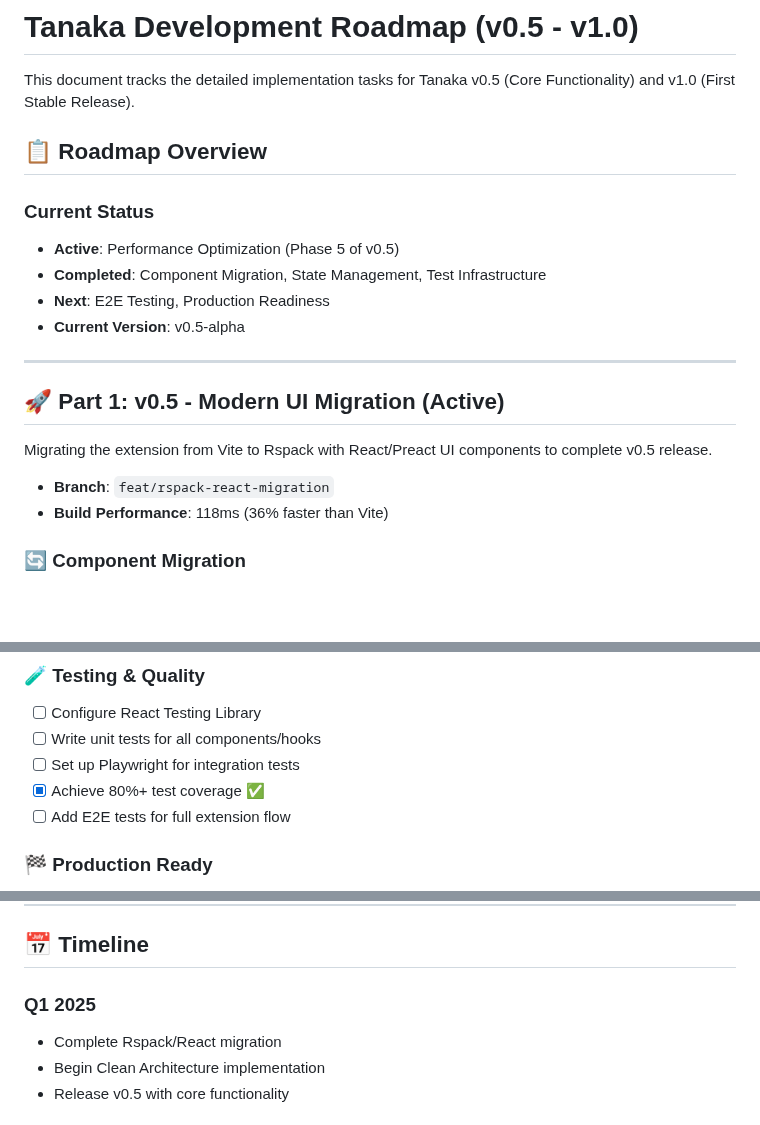
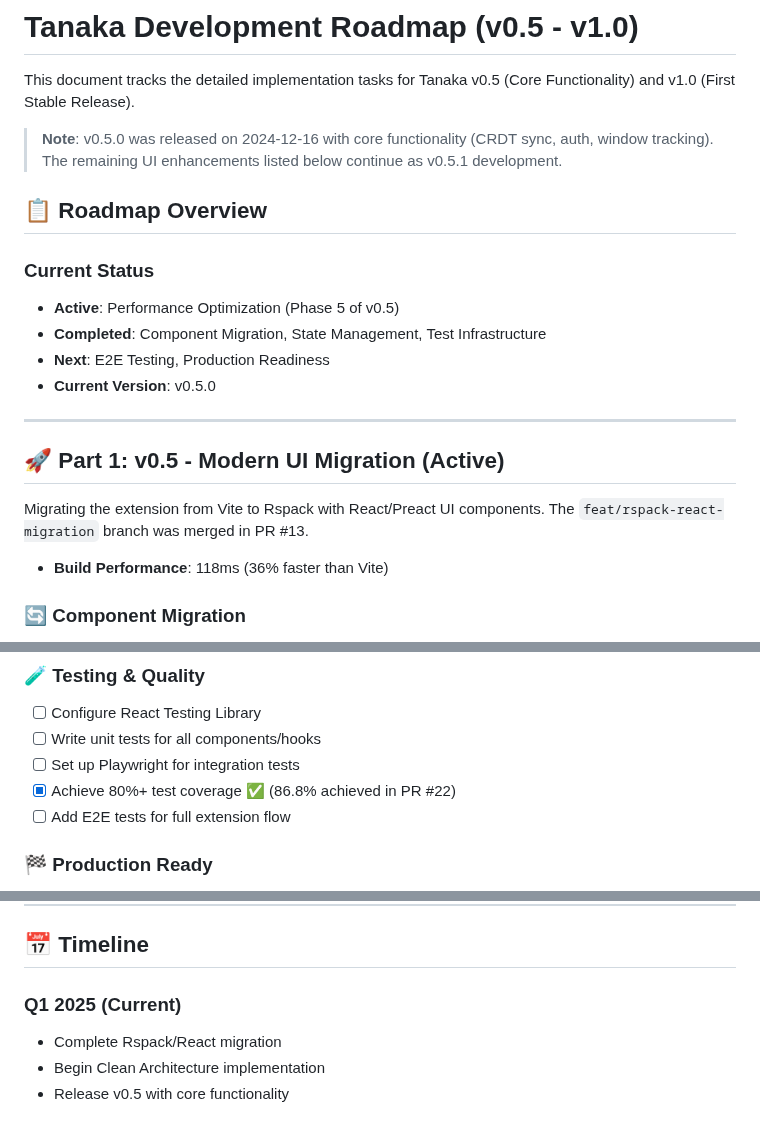
Before and after one commit to goodbadwolf/tanaka, a Markdown page: docs/ROADMAP-v0.5-v1.0.md, 3 parts joined by grey strips. Rendered like a GitHub page; blank space fills up the shorter version.

Commit message:
docs: reconcile roadmap with v0.5.0 release status
- Add note explaining v0.5.0 was released with core features
- Update current version from v0.5-alpha to v0.5.0
- Note that remaining UI enhancements continue as v0.5.1
- Update timeline to reflect current quarter
- Clarify test coverage achievement via PR #22

```diff
--- a/docs/ROADMAP-v0.5-v1.0.md
+++ b/docs/ROADMAP-v0.5-v1.0.md
@@ -1,6 +1,8 @@
 # Tanaka Development Roadmap (v0.5 - v1.0)
 
 This document tracks the detailed implementation tasks for Tanaka v0.5 (Core Functionality) and v1.0 (First Stable Release).
+
+> **Note**: v0.5.0 was released on 2024-12-16 with core functionality (CRDT sync, auth, window tracking). The remaining UI enhancements listed below continue as v0.5.1 development.
 
 ## 📋 Roadmap Overview
 
@@ -9,15 +11,14 @@ This document tracks the detailed implementation tasks for Tanaka v0.5 (Core Fun
 - **Active**: Performance Optimization (Phase 5 of v0.5)
 - **Completed**: Component Migration, State Management, Test Infrastructure
 - **Next**: E2E Testing, Production Readiness
-- **Current Version**: v0.5-alpha
+- **Current Version**: v0.5.0
 
 ---
 
 ## 🚀 Part 1: v0.5 - Modern UI Migration (Active)
 
-Migrating the extension from Vite to Rspack with React/Preact UI components to complete v0.5 release.
+Migrating the extension from Vite to Rspack with React/Preact UI components. The `feat/rspack-react-migration` branch was merged in PR #13.
 
-- **Branch**: `feat/rspack-react-migration`
 - **Build Performance**: 118ms (36% faster than Vite)
 
 ### 🔄 Component Migration
@@ -41,7 +42,7 @@ Migrating the extension from Vite to Rspack with React/Preact UI components to c
 - [ ] Configure React Testing Library
 - [ ] Write unit tests for all components/hooks
 - [ ] Set up Playwright for integration tests
-- [x] Achieve 80%+ test coverage ✅
+- [x] Achieve 80%+ test coverage ✅ (86.8% achieved in PR #22)
 - [ ] Add E2E tests for full extension flow
 
 ### 🏁 Production Ready
@@ -165,7 +166,7 @@ export const parseTab = memoize(
 
 ## 📅 Timeline
 
-### Q1 2025
+### Q1 2025 (Current)
 
 - Complete Rspack/React migration
 - Begin Clean Architecture implementation
```
Also changed, not shown: other parts of docs/ROADMAP-v0.5-v1.0.md (+1 -1 lines).
